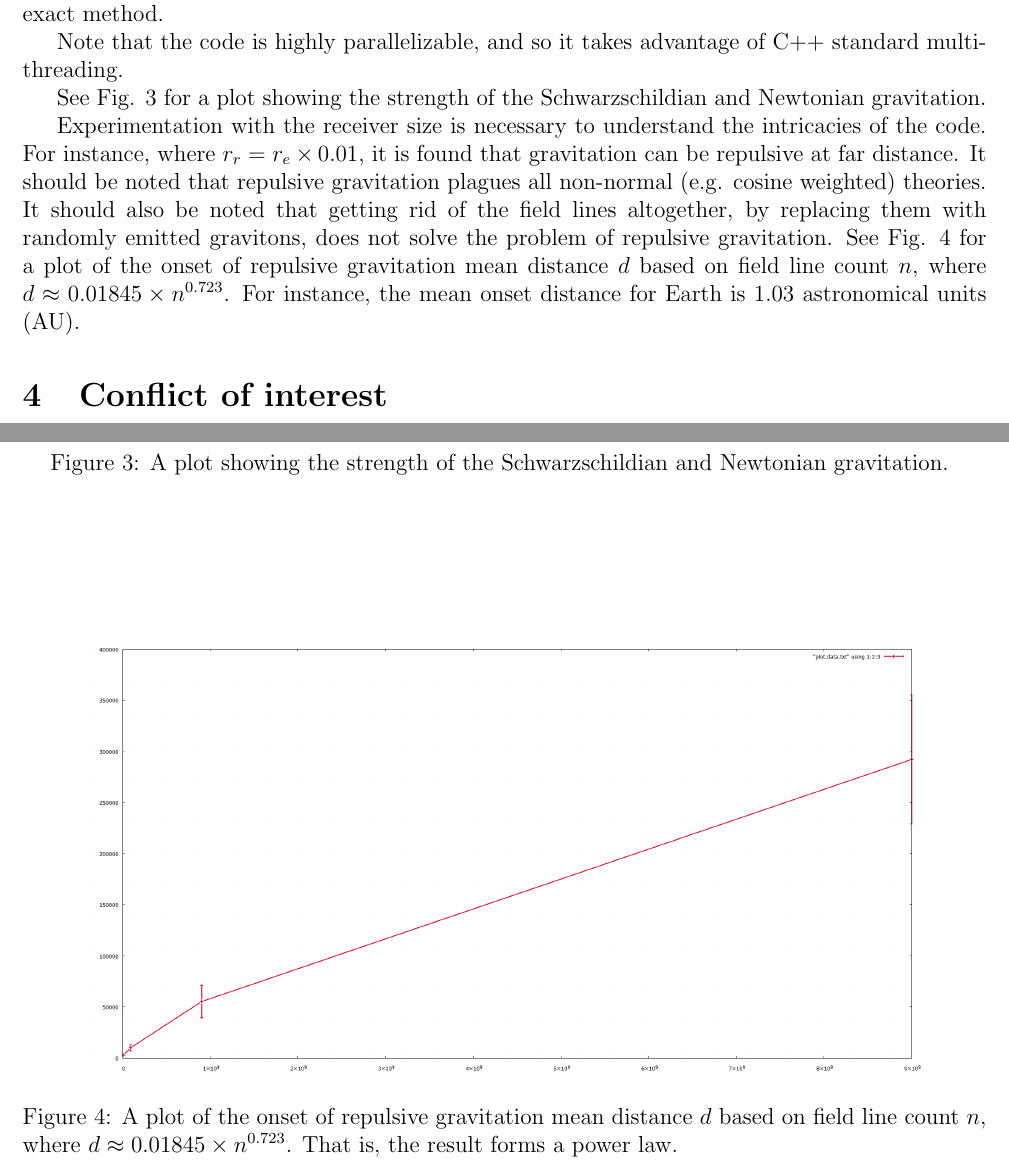
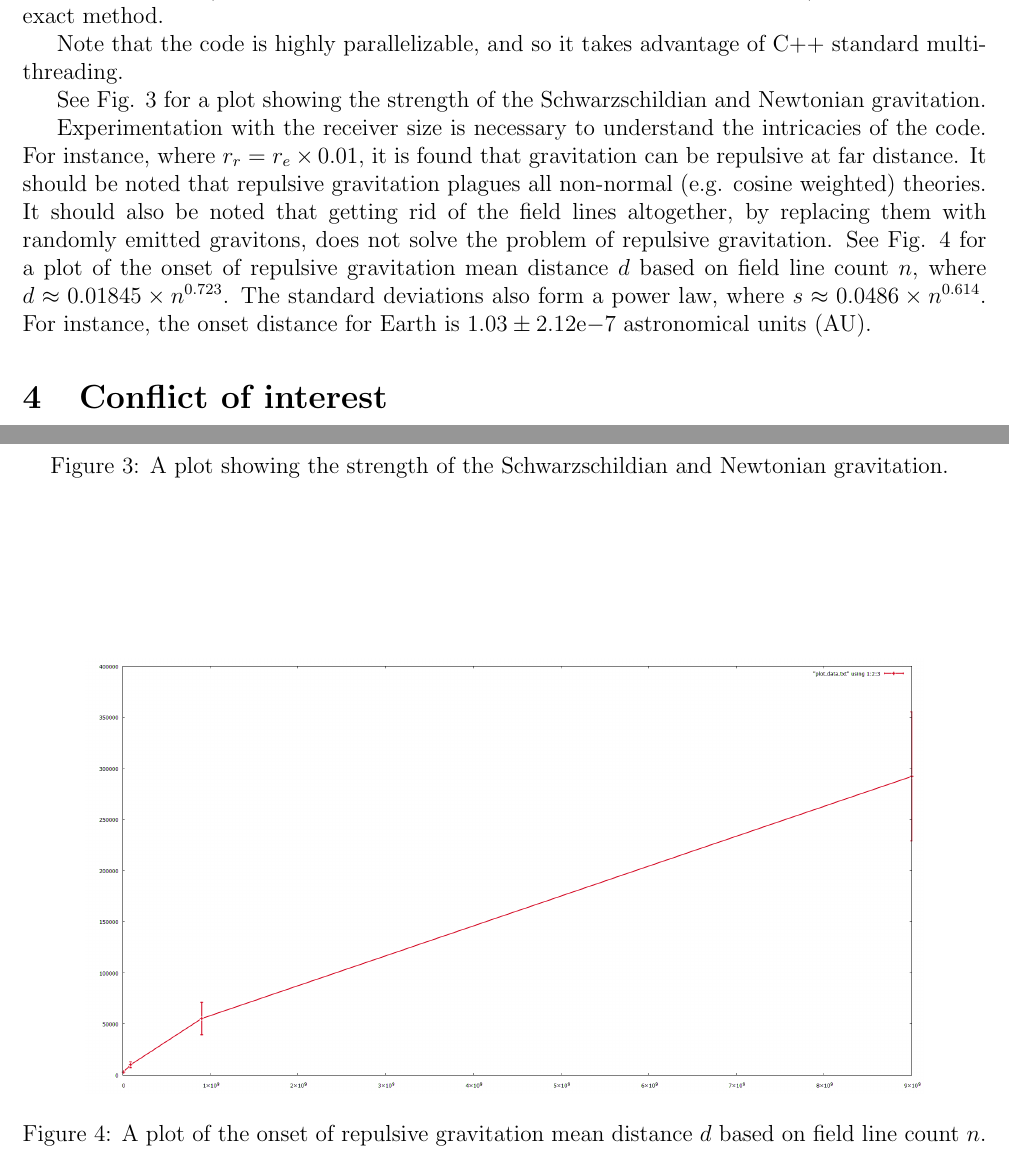
Before and after one commit to sjhalayka/papers, a LaTeX paper (up_close_newtonian/bezier_escape.tex): two parts of pages 4 and 6 of 6, joined at a grey line, cut so that both start at the same text. Compiled offline with pdfLaTeX.

Commit message:
Add files via upload

```diff
--- a/up_close_newtonian/bezier_escape.tex
+++ b/up_close_newtonian/bezier_escape.tex
@@ -214,11 +214,18 @@ For instance, where $r_{r} = r_{e} \times 0.01$, it is found that gravitation ca
 It should be noted that repulsive gravitation plagues all non-normal (e.g. cosine weighted) theories.
 It should also be noted that getting rid of the field lines altogether, by replacing them with randomly emitted gravitons, does not solve the problem of repulsive gravitation.
 See Fig. 4 for a plot of the onset of repulsive gravitation mean distance $d$ based on field line count $n$, where $d \approx 0.01845 \times n^{0.723}$.
-For instance, the mean onset distance for Earth is $1.03$ astronomical units (AU).
+The standard deviations also form a power law, where $s \approx  0.0486 \times n^{0.614}$.
+For instance, the onset distance for Earth is $1.03 \pm 2.12\mathrm{e}{-7}$ astronomical units (AU).
+
+
+
 
 \section{Conflict of interest}
 
 There are no conflicts of interest to report.
+
+
+
 
 \section{Data availability}
 
@@ -285,8 +292,7 @@ A plot showing the strength of the Schwarzschildian and Newtonian gravitation.
 \label{fig4}
   \includegraphics[width =6 in]{plot2.png}
   \caption{
-A plot of the onset of repulsive gravitation mean distance $d$ based on field line count $n$, where $d \approx 0.01845 \times n^{0.723}$.
-That is, the result forms a power law.
+A plot of the onset of repulsive gravitation mean distance $d$ based on field line count $n$.
 }
 \end{figure}
 
```
Also changed, not shown: up_close_newtonian/bezier_escape.pdf.
